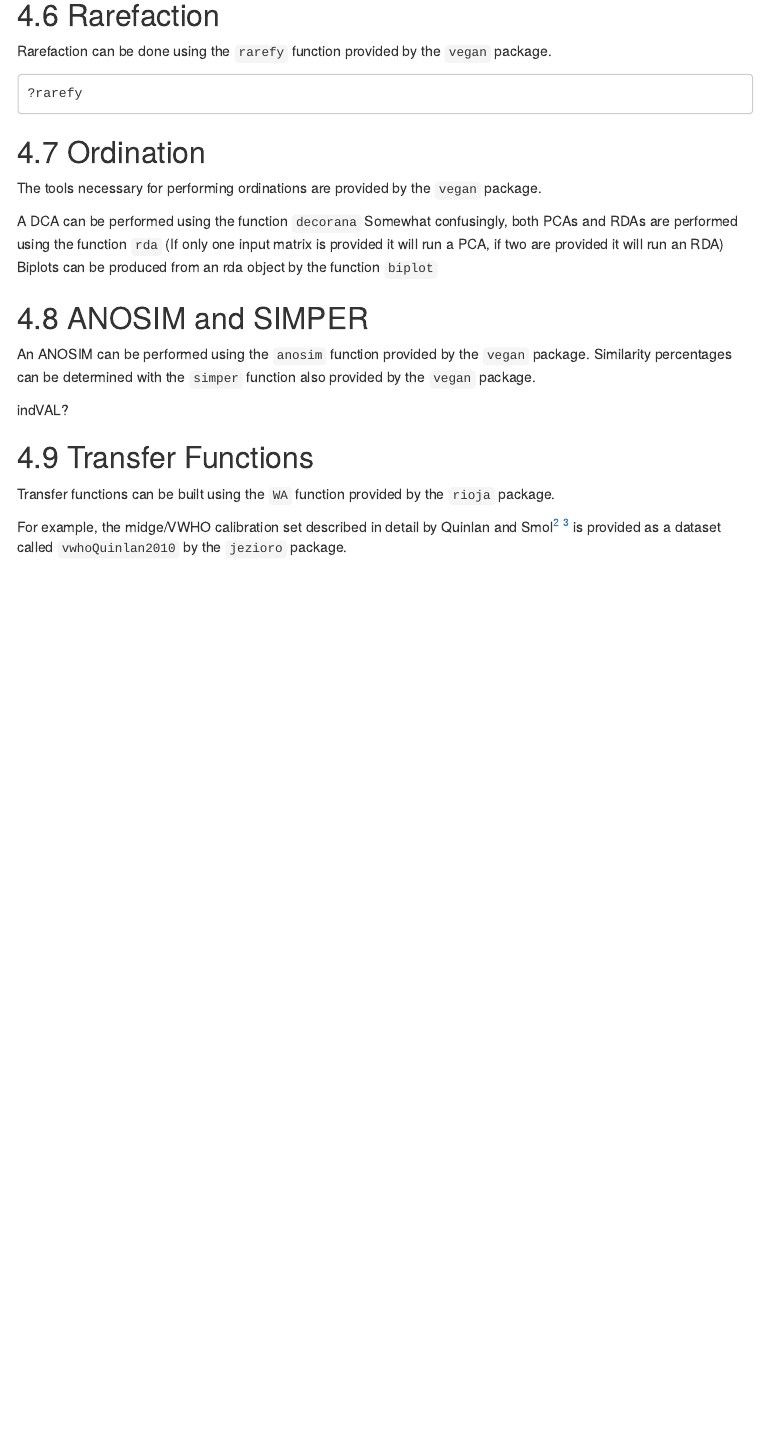
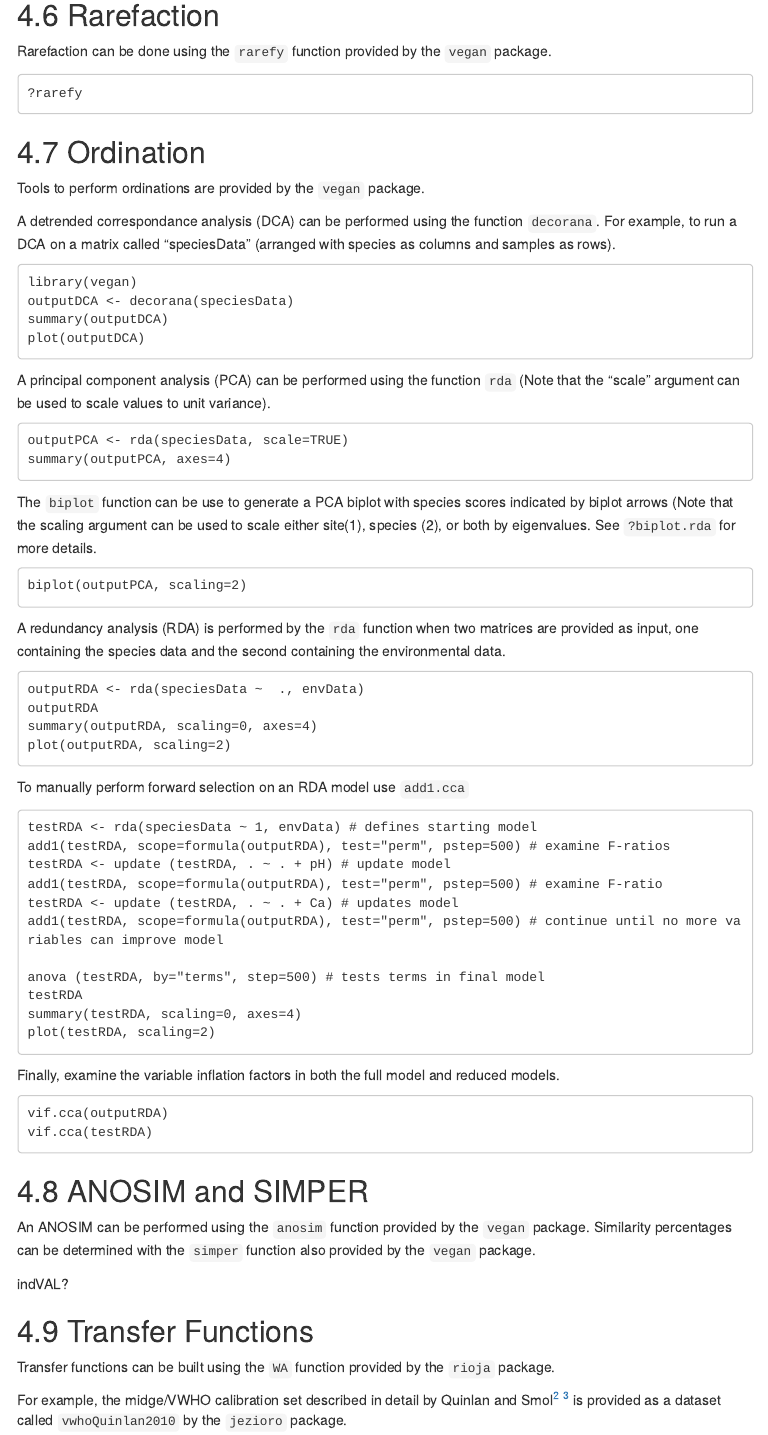
Before and after one commit to shiggo/jezioro, an R Markdown document (vignettes/RGuide.rmd): the page in a window 1100 px wide, from 12920 px down. The pictures show the output file vignettes/RGuide.html that the author committed with the source, opened offline; menus at the side of the page are left out.

Commit message:
Update Ordination section of RGuide

````diff
--- a/vignettes/RGuide.rmd
+++ b/vignettes/RGuide.rmd
@@ -421,11 +421,55 @@ Rarefaction can be done using the `rarefy` function provided by the `vegan` pack
 ```
 
 ## Ordination
-The tools necessary for performing ordinations are provided by the `vegan` package.
+Tools to perform ordinations are provided by the `vegan` package.
 
-A DCA can be performed using the function `decorana`
-Somewhat confusingly, both PCAs and RDAs are performed using the function `rda` (If only one input matrix is provided it will run a PCA, if two are provided it will run an RDA)
-Biplots can be produced from an rda object by the function `biplot`
+A detrended correspondance analysis (DCA) can be performed using the function `decorana`. For example, to run a DCA on a matrix called "speciesData" (arranged with species as columns and samples as rows).
+
+```
+library(vegan)
+outputDCA <- decorana(speciesData)
+summary(outputDCA)
+plot(outputDCA)
+```
+
+A principal component analysis (PCA) can be performed using the function `rda` (Note that the "scale" argument can be used to scale values to unit variance).
+
+```
+outputPCA <- rda(speciesData, scale=TRUE)
+summary(outputPCA, axes=4)
+```
+
+The `biplot` function can be use to generate a PCA biplot with species scores indicated by biplot arrows (Note that the scaling argument can be used to scale either site(1), species (2),  or both by eigenvalues. See `?biplot.rda` for more details.
+
+```
+biplot(outputPCA, scaling=2)
+```
+A redundancy analysis (RDA) is performed by the `rda` function when two matrices are provided as input, one containing the species data and the second containing the environmental data.
+```
+outputRDA <- rda(speciesData ~  ., envData)
+outputRDA
+summary(outputRDA, scaling=0, axes=4)
+plot(outputRDA, scaling=2)
+```
+To manually perform forward selection on an RDA model use `add1.cca`
+```
+testRDA <- rda(speciesData ~ 1, envData) # defines starting model
+add1(testRDA, scope=formula(outputRDA), test="perm", pstep=500) # examine F-ratios
+testRDA <- update (testRDA, . ~ . + pH) # update model
+add1(testRDA, scope=formula(outputRDA), test="perm", pstep=500) # examine F-ratio
+testRDA <- update (testRDA, . ~ . + Ca) # updates model
+add1(testRDA, scope=formula(outputRDA), test="perm", pstep=500) # continue until no more variables can improve model
+
+anova (testRDA, by="terms", step=500) # tests terms in final model
+testRDA
+summary(testRDA, scaling=0, axes=4)
+plot(testRDA, scaling=2)
+```
+Finally, examine the variable inflation factors in both the full model and reduced models.
+```
+vif.cca(outputRDA)
+vif.cca(testRDA)
+```
 
 ## ANOSIM and SIMPER
 An ANOSIM can be performed using the `anosim` function provided by the `vegan` package.
````
Also changed, not shown: vignettes/RGuide.html.
